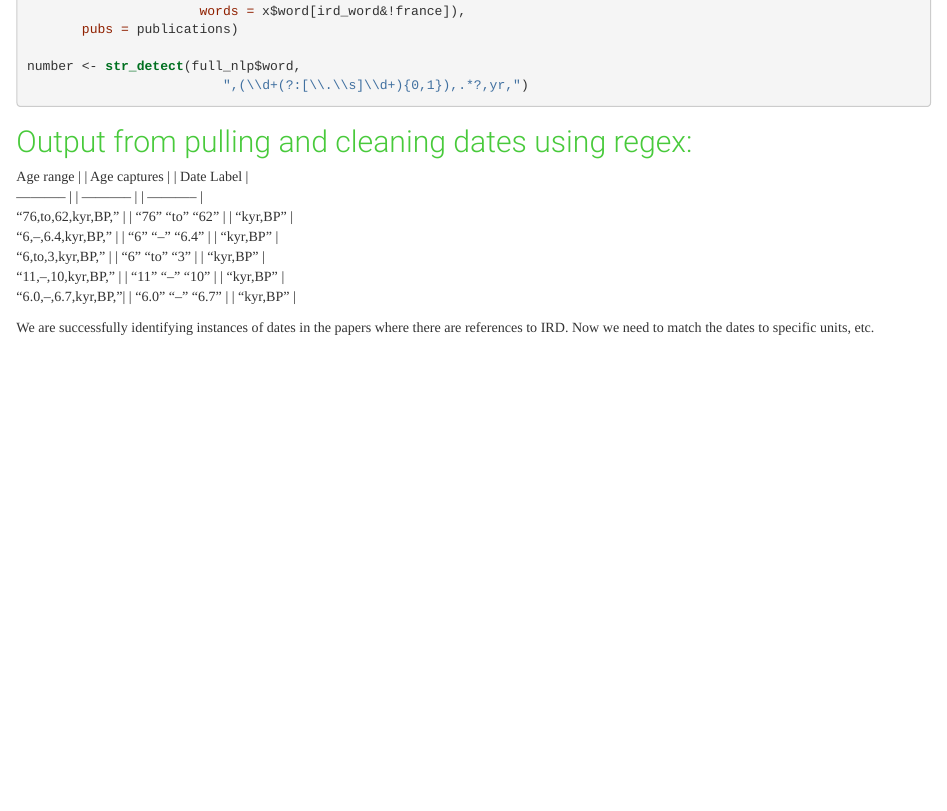
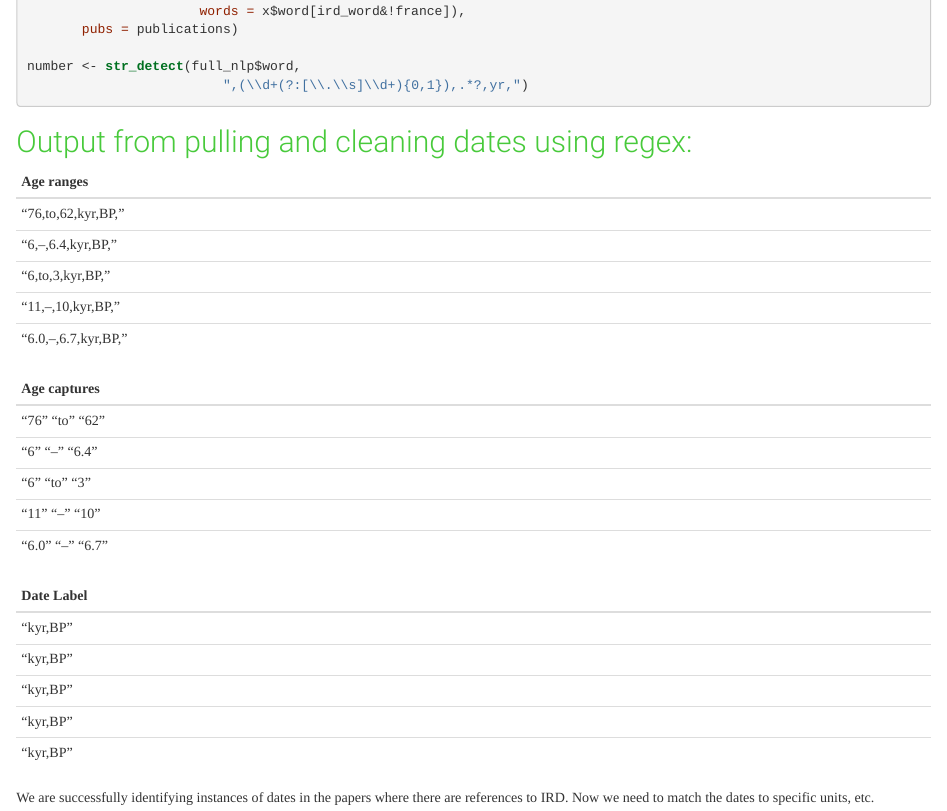
Before and after one commit to EarthCubeGeochron/IRDDive, an R Markdown document (empty-spaces.Rmd): the page in a window 1100 px wide, from 7080 px down. The pictures show the output file empty-spaces.html that the author committed with the source, opened offline; long lines of code are wrapped.

Commit message:
Cleaned up dates pulled from documents with IRD and coordinate information.

````diff
--- a/empty-spaces.Rmd
+++ b/empty-spaces.Rmd
@@ -284,13 +284,28 @@ number <- str_detect(full_nlp$word,
 ```
 ##Output from pulling and cleaning dates using regex:
 
-| Age range           | | Age captures     | | Date Label  |
-| -----------         | | -----------      | | ----------- |
-| "76,to,62,kyr,BP,"  | | "76"  "to" "62"  | | "kyr,BP"    |
-| "6,--,6.4,kyr,BP,"  | | "6"   "--" "6.4" | | "kyr,BP"    |
-| "6,to,3,kyr,BP,"    | | "6"   "to" "3"   | | "kyr,BP"    |
-| "11,--,10,kyr,BP,"  | | "11"  "--" "10"  | | "kyr,BP"    |
-| "6.0,--,6.7,kyr,BP,"| | "6.0" "--" "6.7" | | "kyr,BP"    |
+| Age ranges             |
+| -----------            |
+| "76,to,62,kyr,BP,"     |
+| "6,--,6.4,kyr,BP,"     |
+| "6,to,3,kyr,BP,"       |
+| "11,--,10,kyr,BP,"     |
+| "6.0,--,6.7,kyr,BP,"   |
 
+| Age captures     |
+| -----------      |
+| "76"  "to" "62"  |
+| "6"   "--" "6.4" |
+| "6"   "to" "3"   |
+| "11"  "--" "10"  |
+| "6.0" "--" "6.7" |
+
+| Date Label  |
+| ----------- |
+| "kyr,BP"    |
+| "kyr,BP"    |
+| "kyr,BP"    |
+| "kyr,BP"    |
+| "kyr,BP"    |
 
 We are successfully identifying instances of dates in the papers where there are references to IRD. Now we need to match the dates to specific units, etc.
````
Also changed, not shown: empty-spaces.html, empty-spaces.md.
